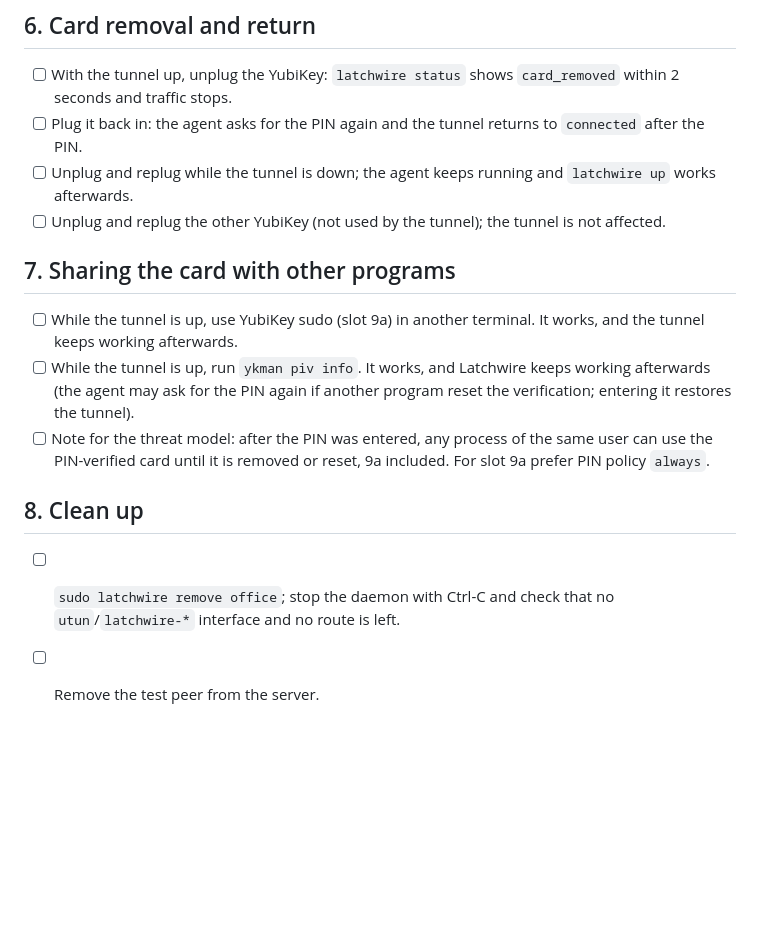
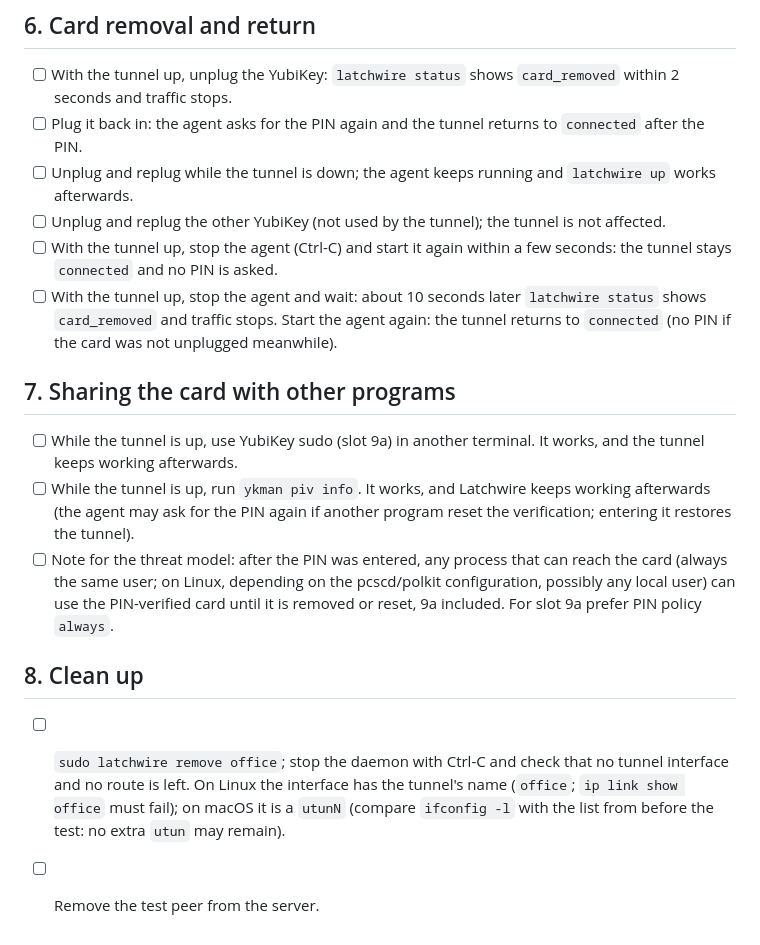
Before and after one commit to Kodviva/latchwire, a Markdown page: docs/hardware-checklist.md, the part around the change. GitHub-like rendering; blank space fills up the shorter version.

Commit message:
docs: R24 interface naming, probe coupling note, no pinned commit
- hardware-checklist: Linux names the interface after the tunnel, macOS
  uses utunN; card-sharing note no longer says only the same user; new
  checks for the agent-exit grace period.
- piv-go PATCHES.md: the side-effect-free management-key probe relies on
  piv-go's exact "unsupported algorithm" error; re-check on upgrade.
- threat-model: header refers to git history instead of a commit hash.

Signed-off-by: dogukangecko <geckodogukan@gmail.com>

```diff
--- a/docs/hardware-checklist.md
+++ b/docs/hardware-checklist.md
@@ -93,6 +93,12 @@ LATCHWIRE_HW_PIN=<pin> go test -tags hardware ./internal/keyprovider/piv/ -run H
       `latchwire up` works afterwards.
 - [ ] Unplug and replug the other YubiKey (not used by the tunnel); the tunnel
       is not affected.
+- [ ] With the tunnel up, stop the agent (Ctrl-C) and start it again within a
+      few seconds: the tunnel stays `connected` and no PIN is asked.
+- [ ] With the tunnel up, stop the agent and wait: about 10 seconds later
+      `latchwire status` shows `card_removed` and traffic stops. Start the
+      agent again: the tunnel returns to `connected` (no PIN if the card was
+      not unplugged meanwhile).
 
 ## 7. Sharing the card with other programs
 
@@ -101,12 +107,17 @@ LATCHWIRE_HW_PIN=<pin> go test -tags hardware ./internal/keyprovider/piv/ -run H
 - [ ] While the tunnel is up, run `ykman piv info`. It works, and Latchwire
       keeps working afterwards (the agent may ask for the PIN again if another
       program reset the verification; entering it restores the tunnel).
-- [ ] Note for the threat model: after the PIN was entered, any process of the
-      same user can use the PIN-verified card until it is removed or reset, 9a
-      included. For slot 9a prefer PIN policy `always`.
+- [ ] Note for the threat model: after the PIN was entered, any process that
+      can reach the card (always the same user; on Linux, depending on the
+      pcscd/polkit configuration, possibly any local user) can use the
+      PIN-verified card until it is removed or reset, 9a included. For slot 9a
+      prefer PIN policy `always`.
 
 ## 8. Clean up
 
 - [ ] `sudo latchwire remove office`; stop the daemon with Ctrl-C and check
-      that no `utun`/`latchwire-*` interface and no route is left.
+      that no tunnel interface and no route is left. On Linux the interface
+      has the tunnel's name (`office`; `ip link show office` must fail); on
+      macOS it is a `utunN` (compare `ifconfig -l` with the list from before
+      the test: no extra `utun` may remain).
 - [ ] Remove the test peer from the server.
```
Also changed, not shown: docs/threat-model.md (+3 -2 lines), 1 other file.
